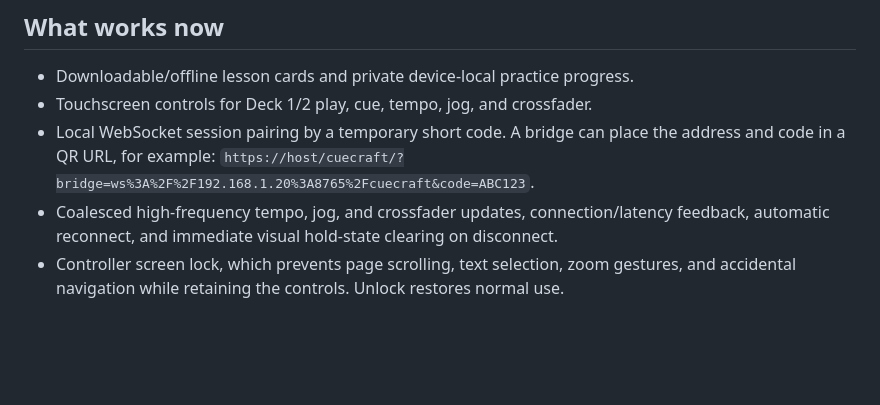
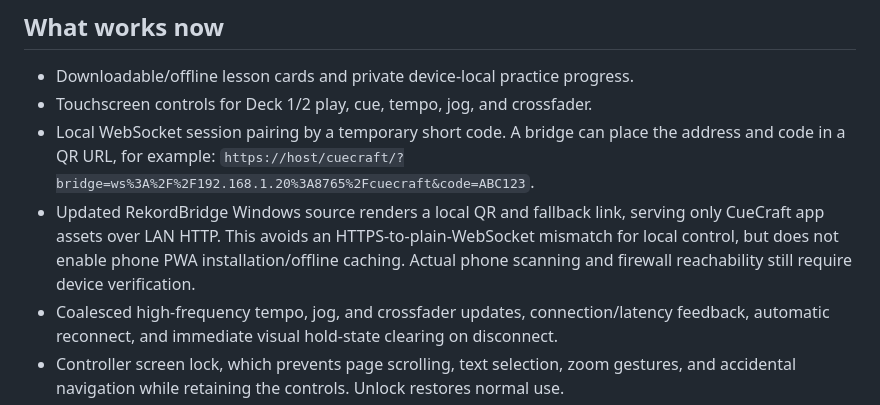
Before and after one commit to AvaEdge617/rekordbridge-dj-companion, a Markdown page: README.md, the part around the change. Rendered like a GitHub page; blank space fills up the shorter version.

```diff
--- a/README.md
+++ b/README.md
@@ -21,6 +21,7 @@ The lab previews audio locally; controller mode still only sends commands. Offli
 - Downloadable/offline lesson cards and private device-local practice progress.
 - Touchscreen controls for Deck 1/2 play, cue, tempo, jog, and crossfader.
 - Local WebSocket session pairing by a temporary short code. A bridge can place the address and code in a QR URL, for example: `https://host/cuecraft/?bridge=ws%3A%2F%2F192.168.1.20%3A8765%2Fcuecraft&code=ABC123`.
+- Updated RekordBridge Windows source renders a local QR and fallback link, serving only CueCraft app assets over LAN HTTP. This avoids an HTTPS-to-plain-WebSocket mismatch for local control, but does not enable phone PWA installation/offline caching. Actual phone scanning and firewall reachability still require device verification.
 - Coalesced high-frequency tempo, jog, and crossfader updates, connection/latency feedback, automatic reconnect, and immediate visual hold-state clearing on disconnect.
 - Controller screen lock, which prevents page scrolling, text selection, zoom gestures, and accidental navigation while retaining the controls. Unlock restores normal use.
 - An optional `cuecraft:progress` browser event for a user-selected sync service. It is not connected to ZERO 2 HERO and is never required for local practice.
```
Also changed, not shown: REMAINING_GAPS_TEST_SHEET.md (+2 -2 lines).
